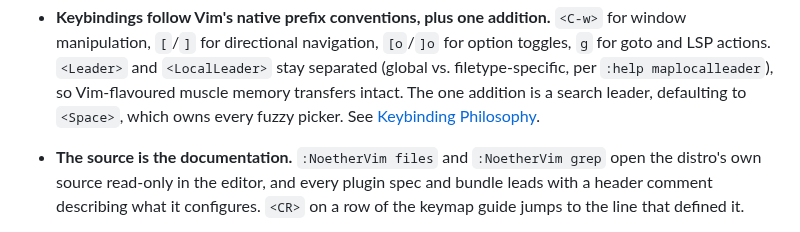
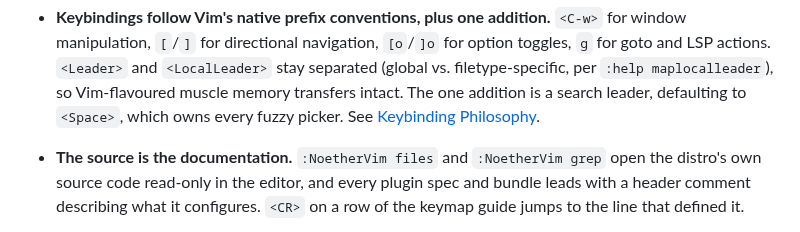
Before and after one commit to Chiarandini/NoetherVim, a Markdown page: README.md, the part around the change. Drawn GitHub-style.

Commit message:
docs: update readme

```diff
--- a/README.md
+++ b/README.md
@@ -39,7 +39,7 @@ addition is a search leader, defaulting to `<Space>`, which owns every fuzzy
 picker. See [Keybinding Philosophy](#keybinding-philosophy).
 
 - **The source is the documentation.** `:NoetherVim files` and `:NoetherVim
-grep` open the distro's own source read-only in the editor, and every plugin
+grep` open the distro's own source code read-only in the editor, and every plugin
 spec and bundle leads with a header comment describing what it configures.
 `<CR>` on a row of the keymap guide jumps to the line that defined it.
 
```
